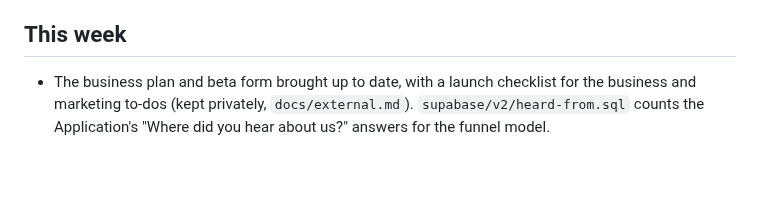
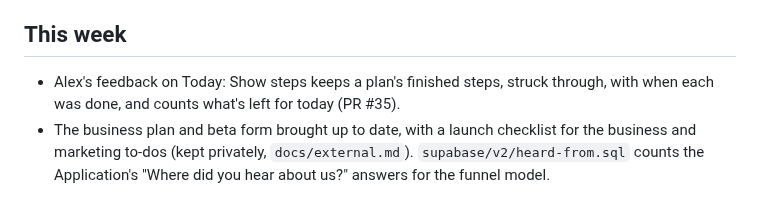
Before and after one commit to alexja2008-creator/Procrasti-nation, a Markdown page: STATUS.md, the part around the change. Drawn GitHub-style; blank space fills up the shorter version.

Commit message:
docs: STATUS notes finished steps under Show steps (PR #35)
Co-Authored-By: Claude Opus 5.5 <noreply@anthropic.com>

```diff
--- a/STATUS.md
+++ b/STATUS.md
@@ -16,6 +16,7 @@ As of 2026-10-19. Rewrite this file every Monday (replace, don't append); histor
 
 ## This week
 
+- Alex's feedback on Today: Show steps keeps a plan's finished steps, struck through, with when each was done, and counts what's left for today (PR #35).
 - The business plan and beta form brought up to date, with a launch checklist for the business and marketing to-dos (kept privately, `docs/external.md`). `supabase/v2/heard-from.sql` counts the Application's "Where did you hear about us?" answers for the funnel model.
 
 ## Open items for Alex
```
